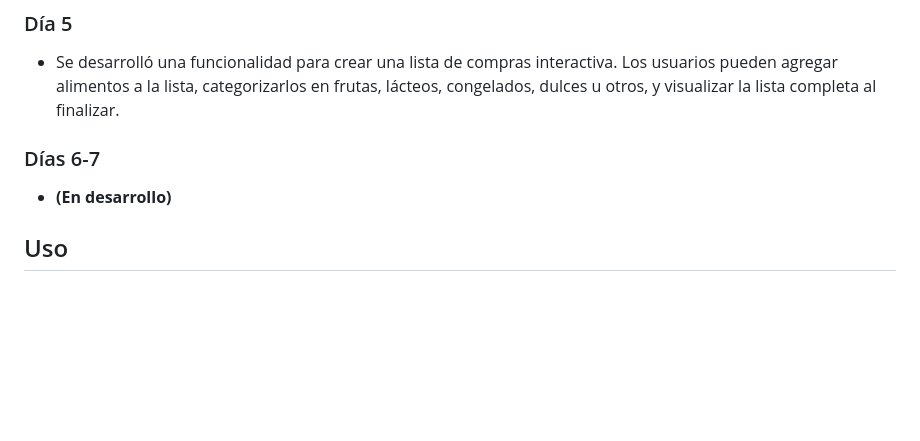
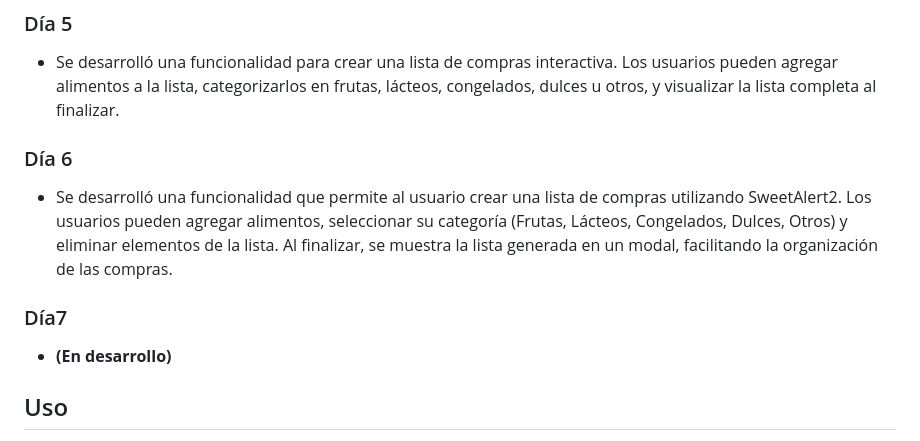
Before and after one commit to MarioDevelop3r/-7DaysOfCode, a Markdown page: README.md, the part around the change. GitHub-like rendering; blank space fills up the shorter version.

Commit message:
feat: Agregar funcionalidad de lista de compras interactiva en el día 6

```diff
--- a/README.md
+++ b/README.md
@@ -36,7 +36,12 @@ La aplicación creada es una página web que muestra los retos completados duran
 
 - Se desarrolló una funcionalidad para crear una lista de compras interactiva. Los usuarios pueden agregar alimentos a la lista, categorizarlos en frutas, lácteos, congelados, dulces u otros, y visualizar la lista completa al finalizar.
 
-### Días 6-7
+ ### Día 6
+-  Se desarrolló una funcionalidad que permite al usuario crear una lista de compras utilizando SweetAlert2. Los usuarios pueden agregar alimentos, seleccionar su categoría (Frutas, Lácteos, Congelados, Dulces, Otros) y eliminar elementos de la lista. Al finalizar, se muestra la lista generada en un modal, facilitando la organización de las compras.
+
+
+### Día7
+
 
 - **(En desarrollo)**
 
```
